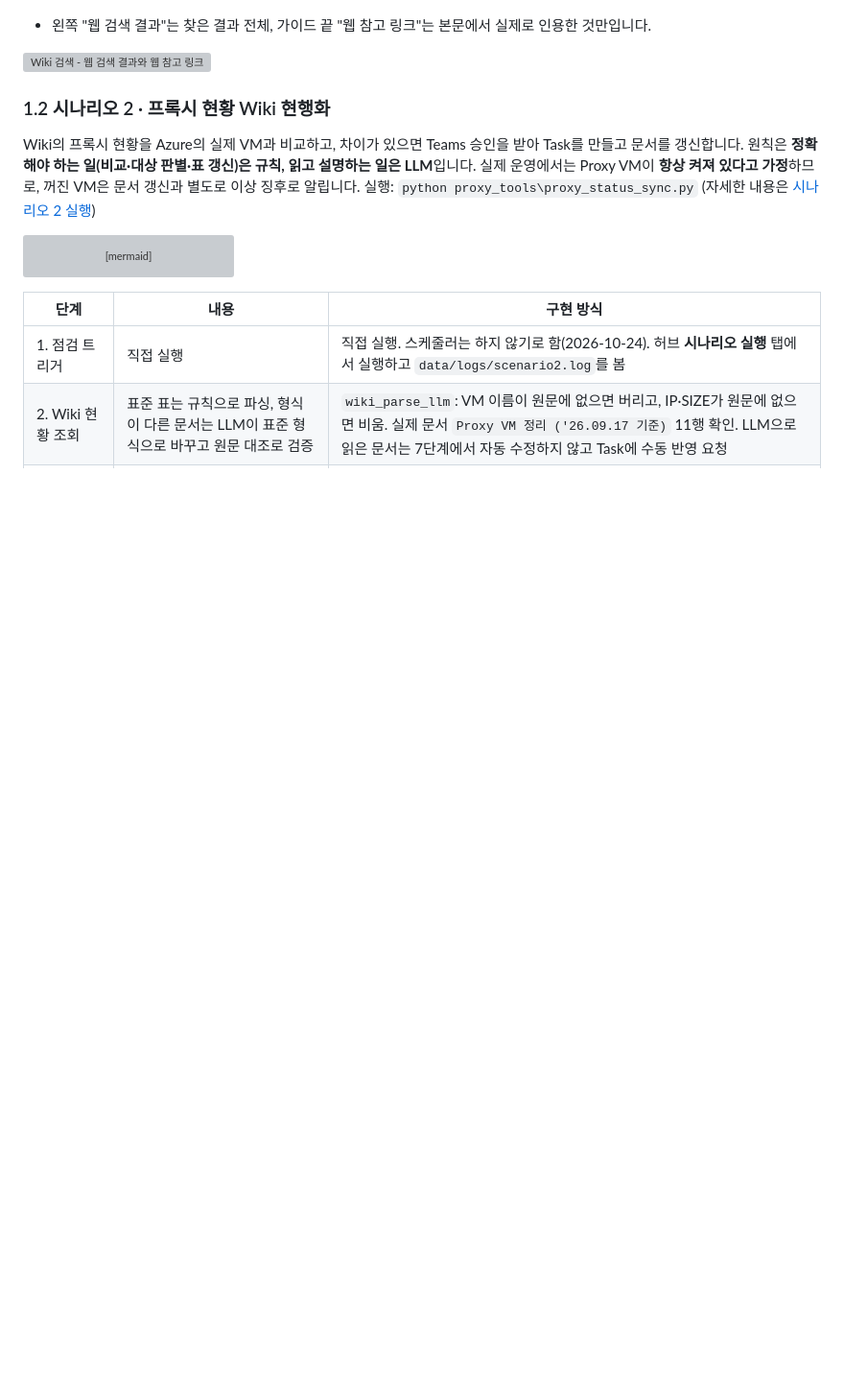
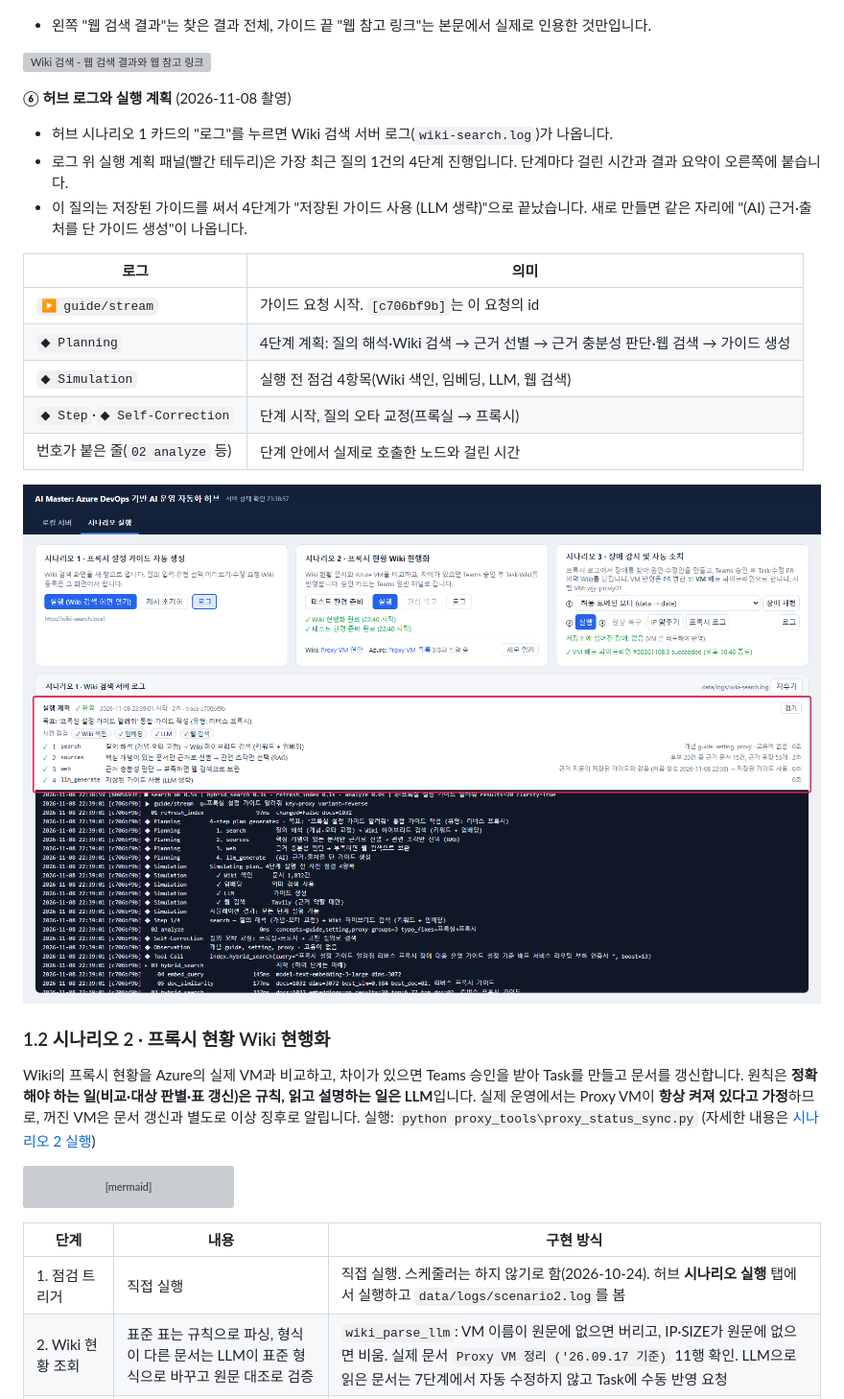
Before and after one commit to pcmola/ai-master, a Markdown page: README.md, the part around one of its changes. Shown at 96% size. GitHub-like rendering; pictures changed too: docs/images/hub-scenario1-log.png (added); blank space fills up the shorter version; grey boxes are pictures that could not be loaded.

```diff
--- a/README.md
+++ b/README.md
@@ -148,6 +148,22 @@ flowchart TD
 
 ![Wiki 검색 - 웹 검색 결과와 웹 참고 링크](docs/images/wiki-search-web-links.png)
 
+**⑥ 허브 로그와 실행 계획** (2026-11-08 촬영)
+
+- 허브 시나리오 1 카드의 "로그"를 누르면 Wiki 검색 서버 로그(`wiki-search.log`)가 나옵니다.
+- 로그 위 실행 계획 패널(빨간 테두리)은 가장 최근 질의 1건의 4단계 진행입니다. 단계마다 걸린 시간과 결과 요약이 오른쪽에 붙습니다.
+- 이 질의는 저장된 가이드를 써서 4단계가 "저장된 가이드 사용 (LLM 생략)"으로 끝났습니다. 새로 만들면 같은 자리에 "(AI) 근거·출처를 단 가이드 생성"이 나옵니다.
+
+| 로그 | 의미 |
+|---|---|
+| `▶ guide/stream` | 가이드 요청 시작. `[c706bf9b]`는 이 요청의 id |
+| `◆ Planning` | 4단계 계획: 질의 해석·Wiki 검색 → 근거 선별 → 근거 충분성 판단·웹 검색 → 가이드 생성 |
+| `◆ Simulation` | 실행 전 점검 4항목(Wiki 색인, 임베딩, LLM, 웹 검색) |
+| `◆ Step`·`◆ Self-Correction` | 단계 시작, 질의 오타 교정(프록실 → 프록시) |
+| 번호가 붙은 줄(`02 analyze` 등) | 단계 안에서 실제로 호출한 노드와 걸린 시간 |
+
+![시나리오 1 - 허브 Wiki 검색 서버 로그와 실행 계획](docs/images/hub-scenario1-log.png)
+
 ### 1.2 시나리오 2 · 프록시 현황 Wiki 현행화
 
 Wiki의 프록시 현황을 Azure의 실제 VM과 비교하고, 차이가 있으면 Teams 승인을 받아 Task를 만들고 문서를 갱신합니다. 원칙은 **정확해야 하는 일(비교·대상 판별·표 갱신)은 규칙, 읽고 설명하는 일은 LLM**입니다. 실제 운영에서는 Proxy VM이 **항상 켜져 있다고 가정**하므로, 꺼진 VM은 문서 갱신과 별도로 이상 징후로 알립니다. 실행: `python proxy_tools\proxy_status_sync.py` (자세한 내용은 [시나리오 2 실행](#83-시나리오-2--실행-proxy_status_syncpy))
```
Also changed, not shown: other parts of README.md (+9 -4 lines), docs/images/hub-scenarios.png, docs/images/hub-servers.png, docs/images/scenario3-run.png, 1 other file.
